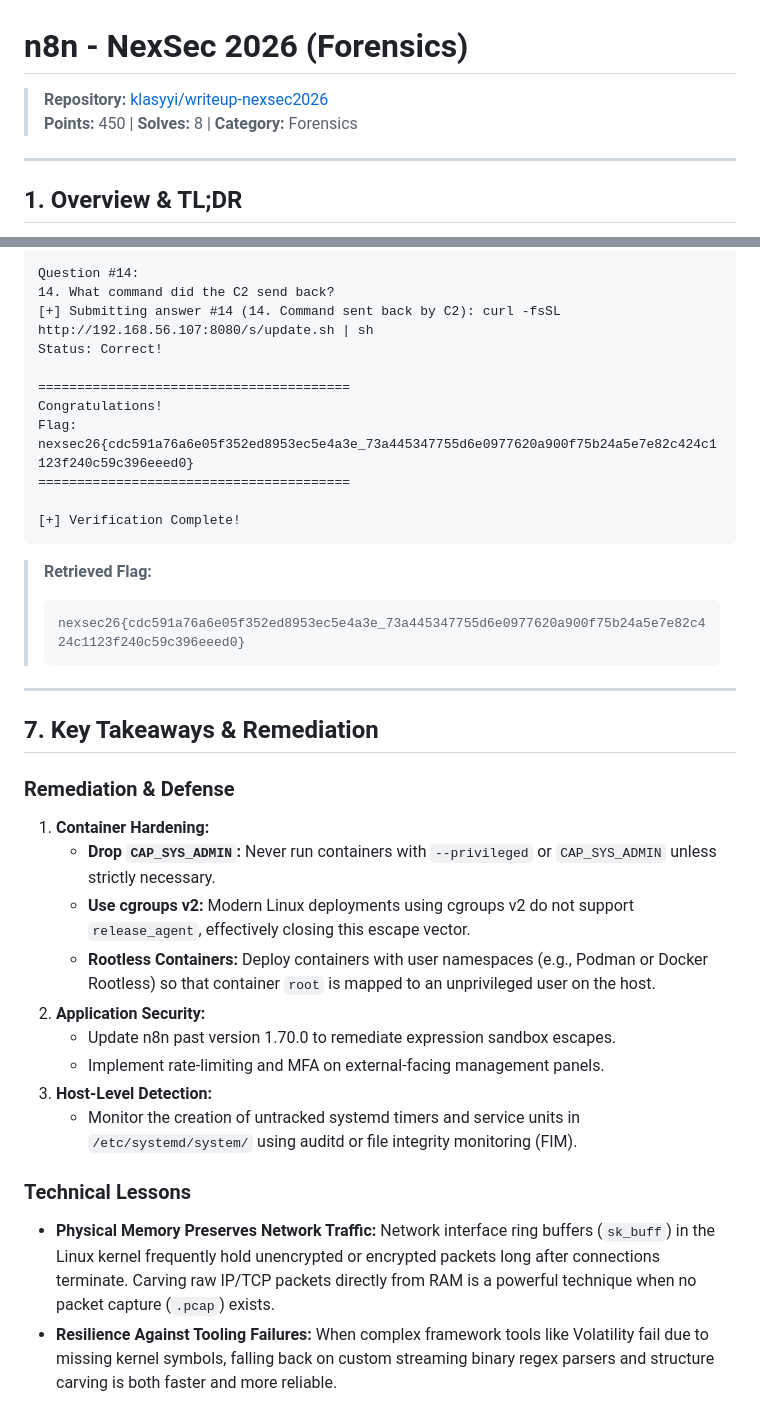
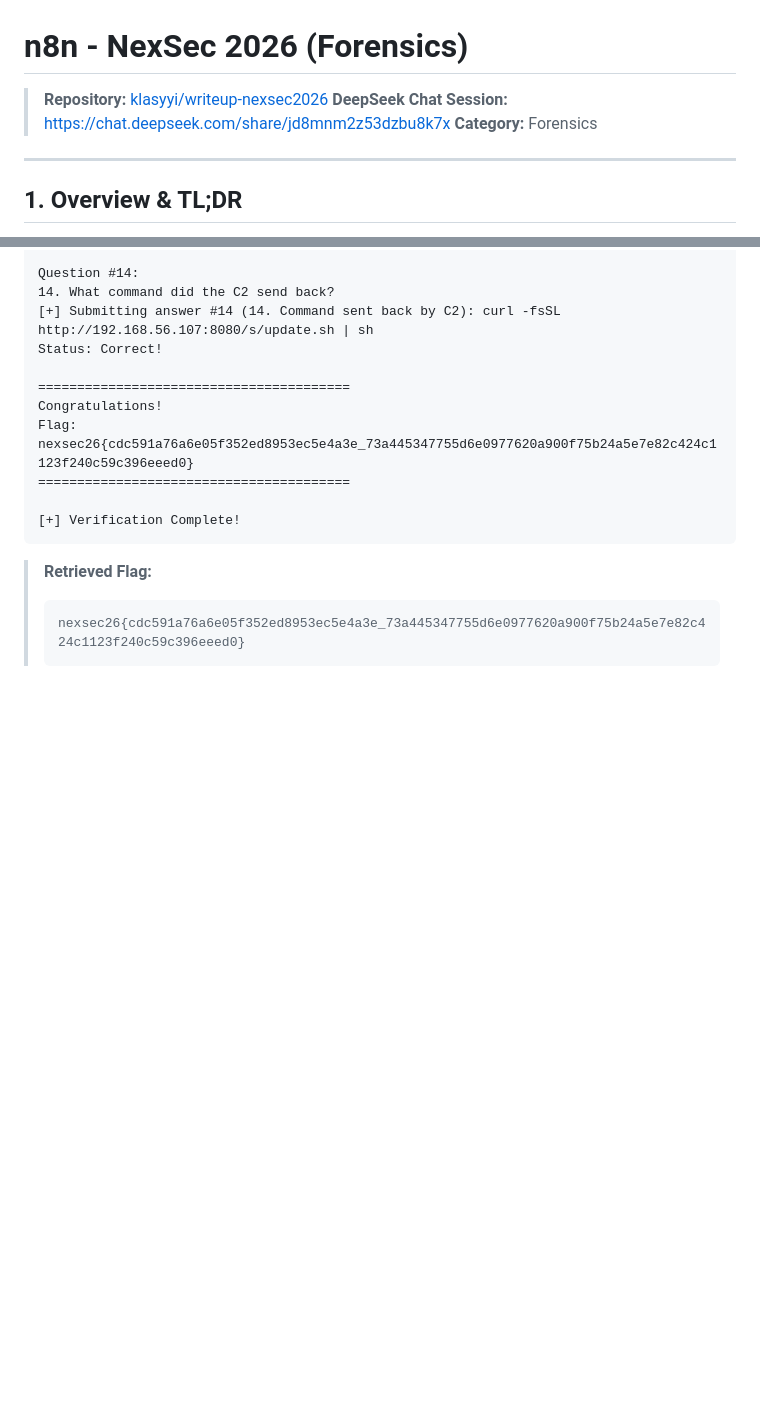
Before and after one commit to klasyyi/writeup-nexsec2026, a Markdown page: forensics/n8n/README.md, 2 parts joined by grey strips. Drawn GitHub-style; blank space fills up the shorter version.

````diff
--- a/forensics/n8n/README.md
+++ b/forensics/n8n/README.md
@@ -1,7 +1,8 @@
 # n8n - NexSec 2026 (Forensics)
 
 > **Repository:** [klasyyi/writeup-nexsec2026](https://github.com/klasyyi/writeup-nexsec2026)
-> **Points:** 450 | **Solves:** 8 | **Category:** Forensics
+> **DeepSeek Chat Session:** [https://chat.deepseek.com/share/jd8mnm2z53dzbu8k7x](https://chat.deepseek.com/share/jd8mnm2z53dzbu8k7x)
+> **Category:** Forensics
 
 ---
 
@@ -474,22 +475,3 @@ Flag: nexsec26{cdc591a76a6e05f352ed8953ec5e4a3e_73a445347755d6e0977620a900f75b24
 > ```text
 > nexsec26{cdc591a76a6e05f352ed8953ec5e4a3e_73a445347755d6e0977620a900f75b24a5e7e82c424c1123f240c59c396eeed0}
 > ```
-
----
-
-## 7. Key Takeaways & Remediation
-
-### Remediation & Defense
-1. **Container Hardening:**
-   - **Drop `CAP_SYS_ADMIN`:** Never run containers with `--privileged` or `CAP_SYS_ADMIN` unless strictly necessary.
-   - **Use cgroups v2:** Modern Linux deployments using cgroups v2 do not support `release_agent`, effectively closing this escape vector.
-   - **Rootless Containers:** Deploy containers with user namespaces (e.g., Podman or Docker Rootless) so that container `root` is mapped to an unprivileged user on the host.
-2. **Application Security:**
-   - Update n8n past version 1.70.0 to remediate expression sandbox escapes.
-   - Implement rate-limiting and MFA on external-facing management panels.
-3. **Host-Level Detection:**
-   - Monitor the creation of untracked systemd timers and service units in `/etc/systemd/system/` using auditd or file integrity monitoring (FIM).
-
-### Technical Lessons
-- **Physical Memory Preserves Network Traffic:** Network interface ring buffers (`sk_buff`) in the Linux kernel frequently hold unencrypted or encrypted packets long after connections terminate. Carving raw IP/TCP packets directly from RAM is a powerful technique when no packet capture (`.pcap`) exists.
-- **Resilience Against Tooling Failures:** When complex framework tools like Volatility fail due to missing kernel symbols, falling back on custom streaming binary regex parsers and structure carving is both faster and more reliable.
````
